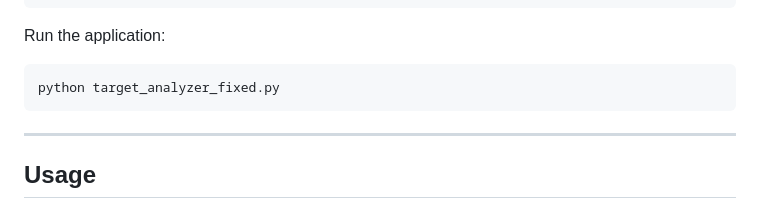
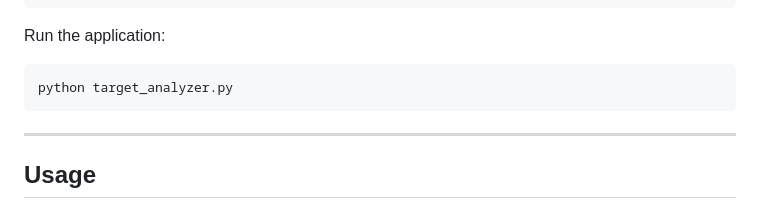
Before and after one commit to hamed7pix/Shot-Group-Analysis-and-Target-Statistics, a Markdown page: README.md, the part around the change. GitHub-like rendering.

````diff
--- a/README.md
+++ b/README.md
@@ -133,7 +133,7 @@ cd ShotGroupAnalyzer
 Run the application:
 
 ```bash
-python target_analyzer_fixed.py
+python target_analyzer.py
 ```
 
 ---
````
